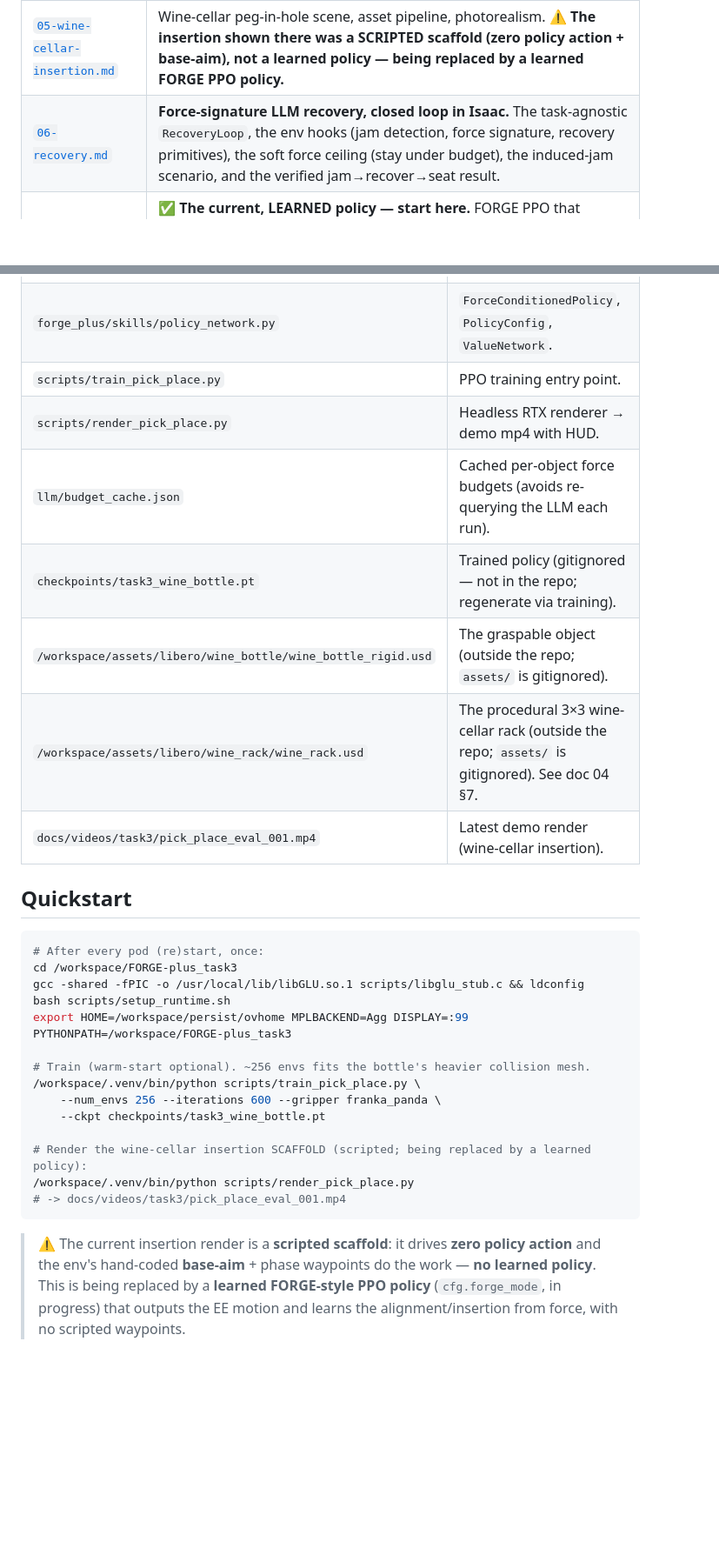
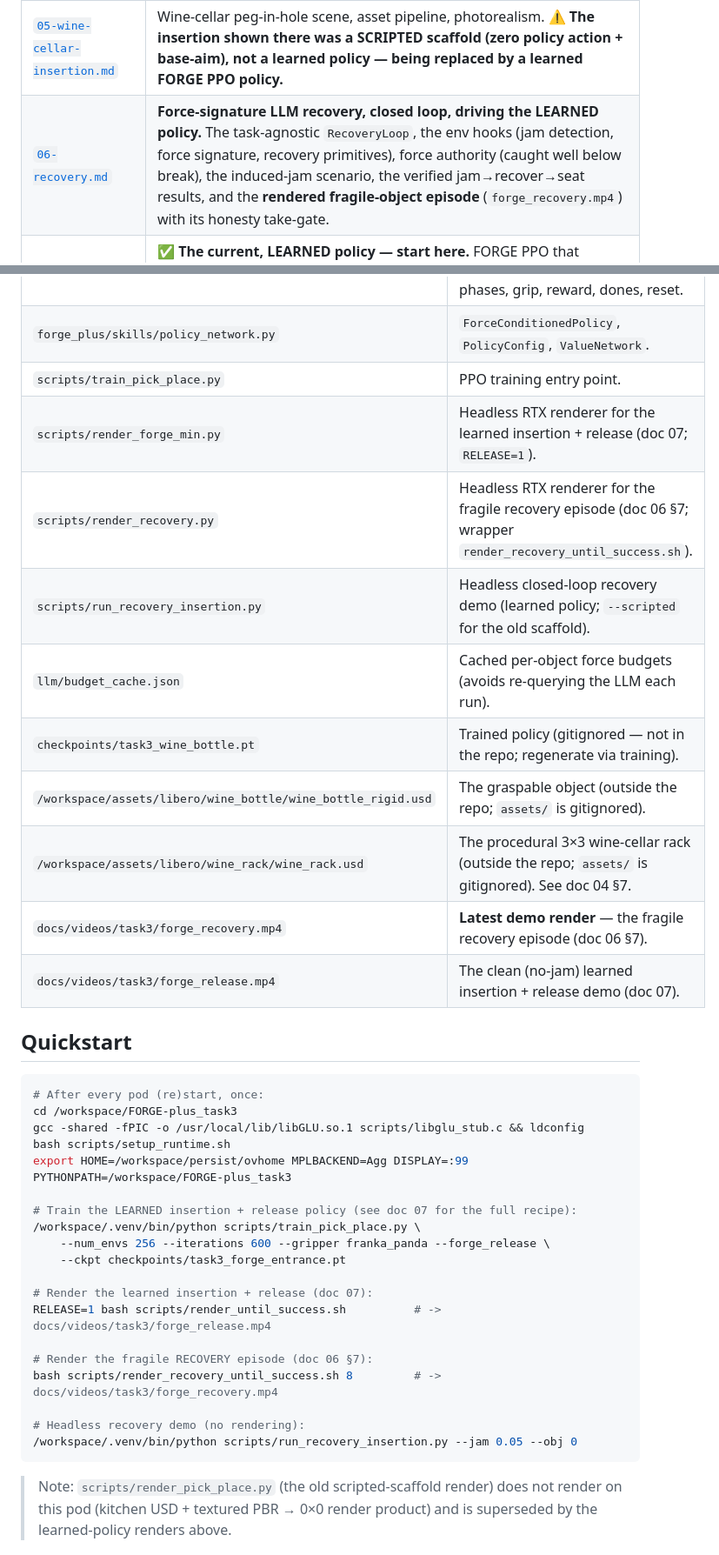
Before and after one commit to robot-team00/FORGE-plus, a Markdown page: docs/task3/README.md, 2 parts joined by grey strips. Shown at 87% size. Rendered like a GitHub page; blank space fills up the shorter version.

````diff
--- a/docs/task3/README.md
+++ b/docs/task3/README.md
@@ -69,7 +69,7 @@ orientation (clones, shared venv, asset dirs, push/auth). Run all Isaac code wit
 | [`03-rendering.md`](03-rendering.md) | Headless RTX live-physics rendering, the "app.update() steps physics" gotcha, the render↔physics **sync bug** that froze the object, the proven render loop, camera, and HUD. |
 | [`04-libero-objects.md`](04-libero-objects.md) | LIBERO reference, the OBJ→USD→rigid-wrap import pipeline, the **procedural wine-rack USD build**, asset layout, and which object shapes to pick. |
 | [`05-wine-cellar-insertion.md`](05-wine-cellar-insertion.md) | Wine-cellar peg-in-hole scene, asset pipeline, photorealism. **⚠️ The insertion shown there was a SCRIPTED scaffold (zero policy action + base-aim), not a learned policy — being replaced by a learned FORGE PPO policy.** |
-| [`06-recovery.md`](06-recovery.md) | **Force-signature LLM recovery, closed loop in Isaac.** The task-agnostic `RecoveryLoop`, the env hooks (jam detection, force signature, recovery primitives), the soft force ceiling (stay under budget), the induced-jam scenario, and the verified jam→recover→seat result. |
+| [`06-recovery.md`](06-recovery.md) | **Force-signature LLM recovery, closed loop, driving the LEARNED policy.** The task-agnostic `RecoveryLoop`, the env hooks (jam detection, force signature, recovery primitives), force authority (caught well below break), the induced-jam scenario, the verified jam→recover→seat results, and the **rendered fragile-object episode** (`forge_recovery.mp4`) with its honesty take-gate. |
 | [`07-learned-place-release.md`](07-learned-place-release.md) | **✅ The current, LEARNED policy — start here.** FORGE PPO that descends the bottle into the cell (force-guided insertion), learns *when to release* (8-dim action), and safely places it upright before the arm retracts. The algorithm, reward shaping, the finger-open bug, the numpy-1.26 render-killer, the render harness, and the learned-vs-scripted HUD + force gauge. |
 
 ## Key files
@@ -79,12 +79,15 @@ orientation (clones, shared venv, asset dirs, push/auth). Run all Isaac code wit
 | `forge_plus/isaac_pick_place_env.py` | The env: `PickPlaceEnvCfg`, `FrankaPickPlaceEnv`, `PickPlacePhase`. Spawn, OSC, phases, grip, reward, dones, reset. |
 | `forge_plus/skills/policy_network.py` | `ForceConditionedPolicy`, `PolicyConfig`, `ValueNetwork`. |
 | `scripts/train_pick_place.py` | PPO training entry point. |
-| `scripts/render_pick_place.py` | Headless RTX renderer → demo mp4 with HUD. |
+| `scripts/render_forge_min.py` | Headless RTX renderer for the learned insertion + release (doc 07; `RELEASE=1`). |
+| `scripts/render_recovery.py` | Headless RTX renderer for the fragile recovery episode (doc 06 §7; wrapper `render_recovery_until_success.sh`). |
+| `scripts/run_recovery_insertion.py` | Headless closed-loop recovery demo (learned policy; `--scripted` for the old scaffold). |
 | `llm/budget_cache.json` | Cached per-object force budgets (avoids re-querying the LLM each run). |
 | `checkpoints/task3_wine_bottle.pt` | Trained policy (gitignored — not in the repo; regenerate via training). |
 | `/workspace/assets/libero/wine_bottle/wine_bottle_rigid.usd` | The graspable object (outside the repo; `assets/` is gitignored). |
 | `/workspace/assets/libero/wine_rack/wine_rack.usd` | The procedural 3×3 wine-cellar rack (outside the repo; `assets/` is gitignored). See doc 04 §7. |
-| `docs/videos/task3/pick_place_eval_001.mp4` | Latest demo render (wine-cellar insertion). |
+| `docs/videos/task3/forge_recovery.mp4` | **Latest demo render** — the fragile recovery episode (doc 06 §7). |
+| `docs/videos/task3/forge_release.mp4` | The clean (no-jam) learned insertion + release demo (doc 07). |
 
 ## Quickstart
 
@@ -95,18 +98,22 @@ gcc -shared -fPIC -o /usr/local/lib/libGLU.so.1 scripts/libglu_stub.c && ldconfi
 bash scripts/setup_runtime.sh
 export HOME=/workspace/persist/ovhome MPLBACKEND=Agg DISPLAY=:99 PYTHONPATH=/workspace/FORGE-plus_task3
 
-# Train (warm-start optional). ~256 envs fits the bottle's heavier collision mesh.
+# Train the LEARNED insertion + release policy (see doc 07 for the full recipe):
 /workspace/.venv/bin/python scripts/train_pick_place.py \
-    --num_envs 256 --iterations 600 --gripper franka_panda \
-    --ckpt checkpoints/task3_wine_bottle.pt
+    --num_envs 256 --iterations 600 --gripper franka_panda --forge_release \
+    --ckpt checkpoints/task3_forge_entrance.pt
 
-# Render the wine-cellar insertion SCAFFOLD (scripted; being replaced by a learned policy):
-/workspace/.venv/bin/python scripts/render_pick_place.py
-# -> docs/videos/task3/pick_place_eval_001.mp4
+# Render the learned insertion + release (doc 07):
+RELEASE=1 bash scripts/render_until_success.sh          # -> docs/videos/task3/forge_release.mp4
+
+# Render the fragile RECOVERY episode (doc 06 §7):
+bash scripts/render_recovery_until_success.sh 8         # -> docs/videos/task3/forge_recovery.mp4
+
+# Headless recovery demo (no rendering):
+/workspace/.venv/bin/python scripts/run_recovery_insertion.py --jam 0.05 --obj 0
 ```
 
-> ⚠️ The current insertion render is a **scripted scaffold**: it drives **zero policy action** and
-> the env's hand-coded **base-aim** + phase waypoints do the work — **no learned policy**. This is
-> being replaced by a **learned FORGE-style PPO policy** (`cfg.forge_mode`, in progress) that
-> outputs the EE motion and learns the alignment/insertion from force, with no scripted waypoints.
+> Note: `scripts/render_pick_place.py` (the old scripted-scaffold render) does not render on this
+> pod (kitchen USD + textured PBR → 0×0 render product) and is superseded by the learned-policy
+> renders above.
 
````
Also changed, not shown: other parts of docs/task3/README.md (+1 -1 lines), CLAUDE.md (+10 -5 lines), docs/task3/06-recovery.md (+5 -6 lines).
